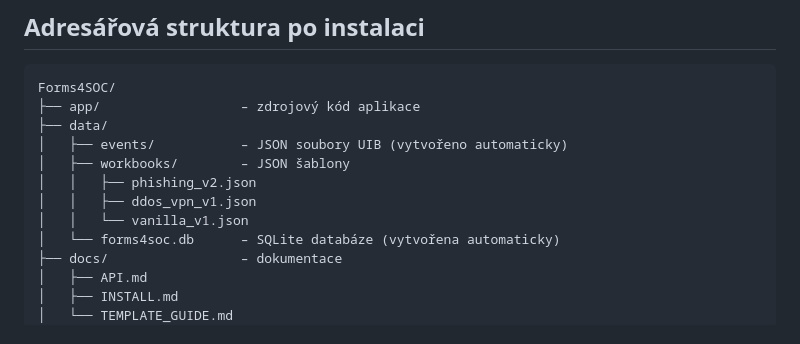
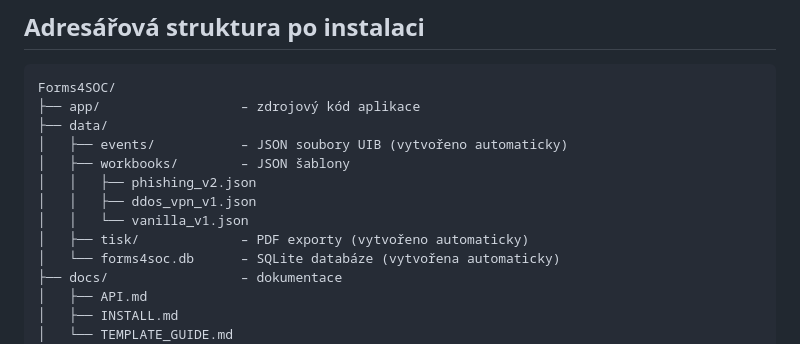
Before and after one commit to alchy/Forms4SOC, a Markdown page: docs/INSTALL.md, the part around the change. Rendered like a GitHub page.

```diff
--- a/docs/INSTALL.md
+++ b/docs/INSTALL.md
@@ -103,6 +103,7 @@ Forms4SOC/
 │   │   ├── phishing_v2.json
 │   │   ├── ddos_vpn_v1.json
 │   │   └── vanilla_v1.json
+│   ├── tisk/             – PDF exporty (vytvořeno automaticky)
 │   └── forms4soc.db      – SQLite databáze (vytvořena automaticky)
 ├── docs/                 – dokumentace
 │   ├── API.md
```
Also changed, not shown: docs/API.md (+26 -2 lines).
